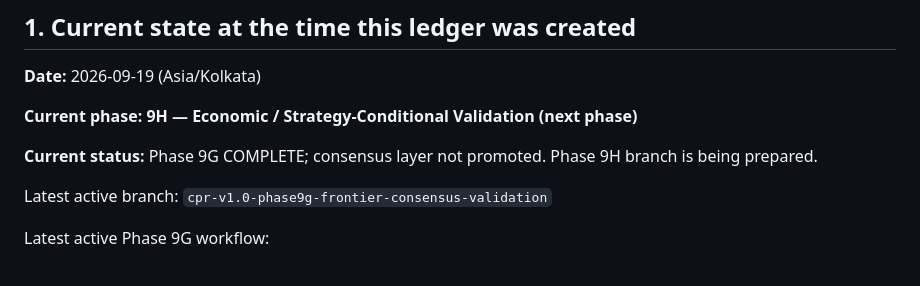
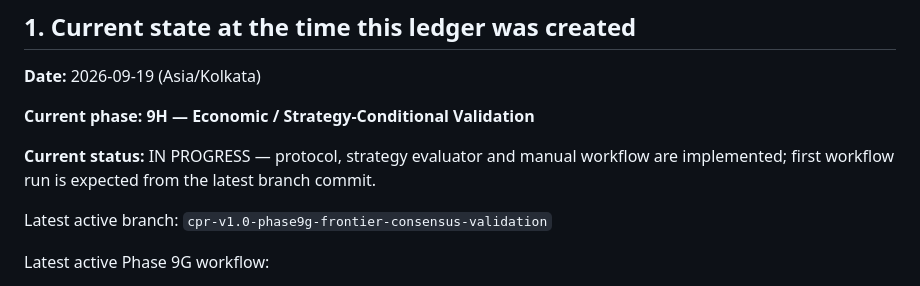
Before and after one commit to vishnuvcr/CPR-, a Markdown page: docs/CPR_RESEARCH_LEDGER.md, the part around the change. Rendered like a GitHub page.

Commit message:
Start Phase 9H economic strategy validation

```diff
--- a/docs/CPR_RESEARCH_LEDGER.md
+++ b/docs/CPR_RESEARCH_LEDGER.md
@@ -36,9 +36,9 @@
 
 **Date:** 2026-09-19 (Asia/Kolkata)
 
-**Current phase:** **9H — Economic / Strategy-Conditional Validation (next phase)**
+**Current phase:** **9H — Economic / Strategy-Conditional Validation**
 
-**Current status:** Phase 9G COMPLETE; consensus layer not promoted. Phase 9H branch is being prepared.
+**Current status:** IN PROGRESS — protocol, strategy evaluator and manual workflow are implemented; first workflow run is expected from the latest branch commit.
 
 Latest active branch:
 `cpr-v1.0-phase9g-frontier-consensus-validation`
```
